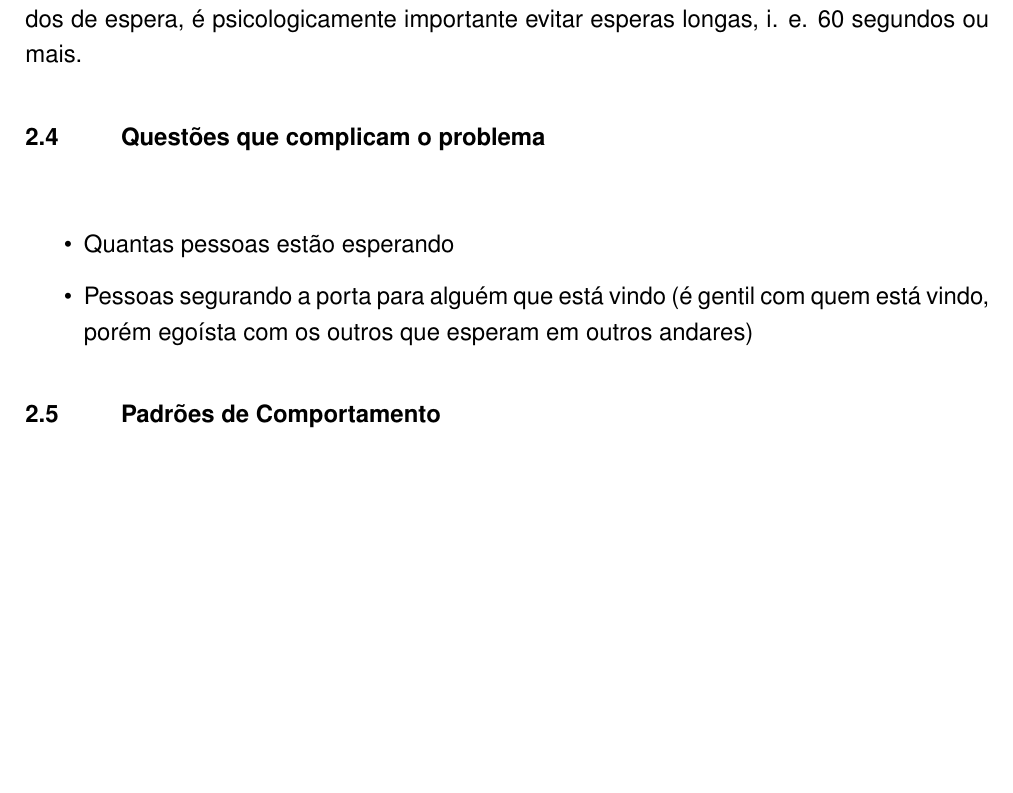
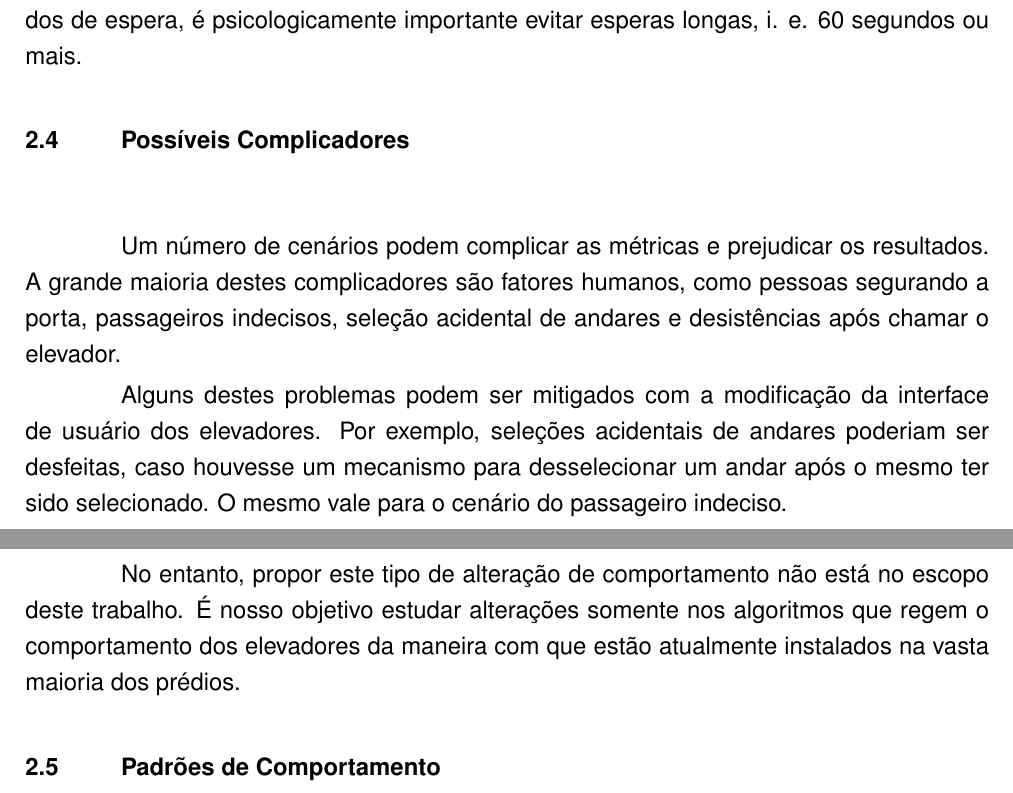
Before and after one commit to vantas/proposta-tc1, a LaTeX thesis (proposta-tc1.tex, which reads chap-problem.tex): part of page 12 of 18 before the commit and two parts of pages 12 and 13 of 19 after it, the two joined at a grey line, cut so that both start at the same text, the shorter picture padded with empty space. Compiled offline with pdfLaTeX.

Commit message:
Complicadores

```diff
--- a/chap-problem.tex
+++ b/chap-problem.tex
@@ -60,12 +60,22 @@ Existem dois tipos de chamadas:
 
   Ainda assim, embora não seja uma grande melhoria reduzir de 32 para 28 segundos de espera, é psicologicamente importante evitar esperas longas, i. e. 60 segundos ou mais.
 
-\section{Questões que complicam o problema}
+\section{Possíveis Complicadores}
 
-\begin{itemize}
-\item Quantas pessoas estão esperando
-\item Pessoas segurando a porta para alguém que está vindo (é gentil com quem está vindo, porém egoísta com os outros que esperam em outros andares)
-\end{itemize}
+Um número de cenários podem complicar as métricas e prejudicar os resultados. A
+grande maioria destes complicadores são fatores humanos, como pessoas segurando
+a porta, passageiros indecisos, seleção acidental de andares e desistências após
+chamar o elevador.
+
+Alguns destes problemas podem ser mitigados com a modificação da interface de
+usuário dos elevadores. Por exemplo, seleções acidentais de andares poderiam ser
+desfeitas, caso houvesse um mecanismo para desselecionar um andar após o mesmo
+ter sido selecionado. O mesmo vale para o cenário do passageiro indeciso.
+
+No entanto, propor este tipo de alteração de comportamento não está no escopo
+deste trabalho. É nosso objetivo estudar alterações somente nos algoritmos que
+regem o comportamento dos elevadores da maneira com que estão atualmente
+instalados na vasta maioria dos prédios.
 
 \section{Padrões de Comportamento}
 
```
